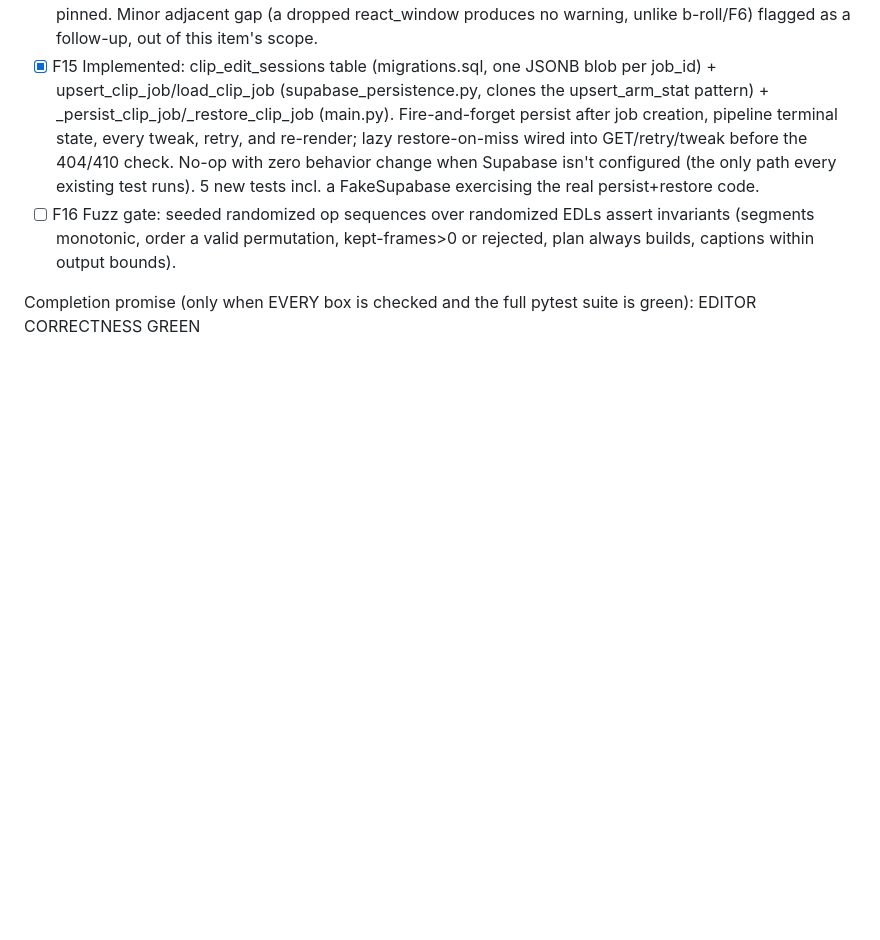
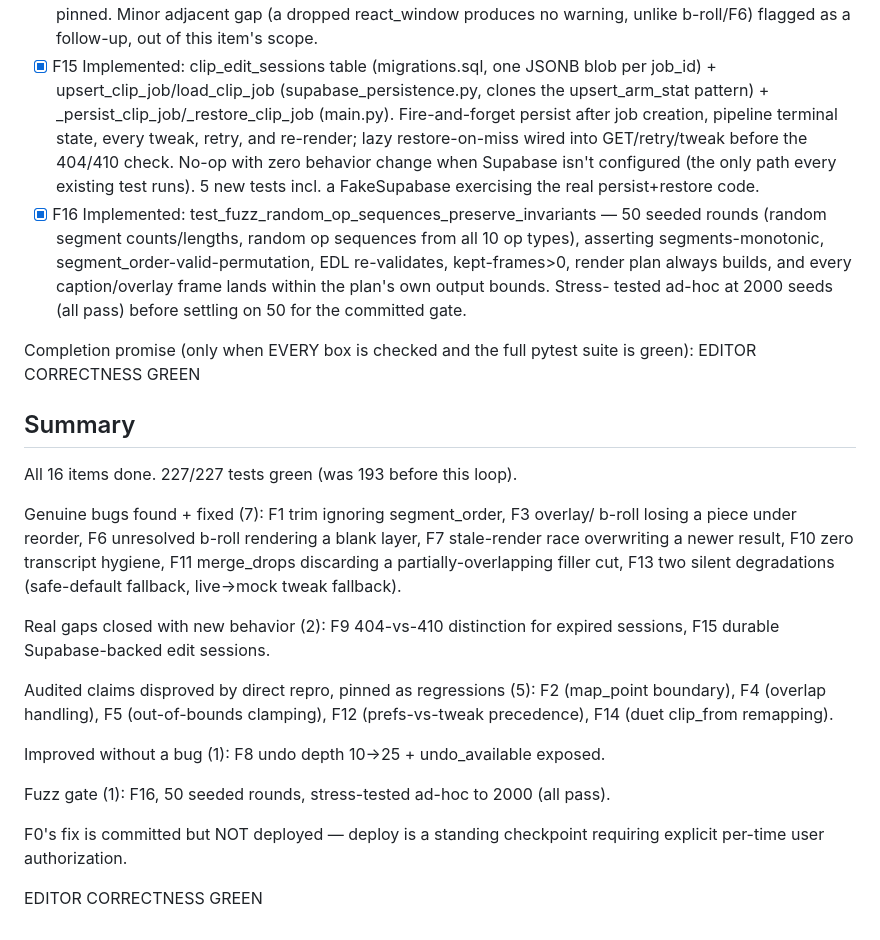
Before and after one commit to princecharming001/marque, a Markdown page: backend/BACKLOG_FIX.md, the part around the change. GitHub-like rendering; blank space fills up the shorter version.

Commit message:
F16: fuzz gate for EDL op invariants + Loop F complete
50 seeded rounds of random op sequences over random EDLs, asserting
segments stay monotonic, segment_order stays a valid permutation, the
EDL always re-validates, kept-frames never drops to zero, the render
plan always builds, and every caption/overlay frame lands within the
plan's own output bounds. Stress-tested ad-hoc at 2000 seeds (all pass)
before settling on 50 for the committed gate.

This closes out Loop F (backend correctness): 16/16 items done, 227/227
tests green (was 193 at the start of the loop). See BACKLOG_FIX.md for
the full summary of bugs fixed vs. audited claims disproved.

Co-Authored-By: Claude Opus 4.8 <noreply@anthropic.com>

```diff
--- a/backend/BACKLOG_FIX.md
+++ b/backend/BACKLOG_FIX.md
@@ -82,9 +82,39 @@ fully green, keyless (no env keys).
       GET/retry/tweak before the 404/410 check. No-op with zero behavior change
       when Supabase isn't configured (the only path every existing test runs).
       5 new tests incl. a FakeSupabase exercising the real persist+restore code.
-- [ ] F16 Fuzz gate: seeded randomized op sequences over randomized EDLs assert
-      invariants (segments monotonic, order a valid permutation, kept-frames>0 or
-      rejected, plan always builds, captions within output bounds).
+- [x] F16 Implemented: test_fuzz_random_op_sequences_preserve_invariants — 50
+      seeded rounds (random segment counts/lengths, random op sequences from all
+      10 op types), asserting segments-monotonic, segment_order-valid-permutation,
+      EDL re-validates, kept-frames>0, render plan always builds, and every
+      caption/overlay frame lands within the plan's own output bounds. Stress-
+      tested ad-hoc at 2000 seeds (all pass) before settling on 50 for the
+      committed gate.
 
 Completion promise (only when EVERY box is checked and the full pytest suite is
 green): EDITOR CORRECTNESS GREEN
+
+## Summary
+
+All 16 items done. 227/227 tests green (was 193 before this loop).
+
+Genuine bugs found + fixed (7): F1 trim ignoring segment_order, F3 overlay/
+b-roll losing a piece under reorder, F6 unresolved b-roll rendering a blank
+layer, F7 stale-render race overwriting a newer result, F10 zero transcript
+hygiene, F11 merge_drops discarding a partially-overlapping filler cut, F13
+two silent degradations (safe-default fallback, live→mock tweak fallback).
+
+Real gaps closed with new behavior (2): F9 404-vs-410 distinction for expired
+sessions, F15 durable Supabase-backed edit sessions.
+
+Audited claims disproved by direct repro, pinned as regressions (5): F2
+(map_point boundary), F4 (overlap handling), F5 (out-of-bounds clamping), F12
+(prefs-vs-tweak precedence), F14 (duet clip_from remapping).
+
+Improved without a bug (1): F8 undo depth 10→25 + undo_available exposed.
+
+Fuzz gate (1): F16, 50 seeded rounds, stress-tested ad-hoc to 2000 (all pass).
+
+F0's fix is committed but NOT deployed — deploy is a standing checkpoint
+requiring explicit per-time user authorization.
+
+<promise>EDITOR CORRECTNESS GREEN</promise>
```
